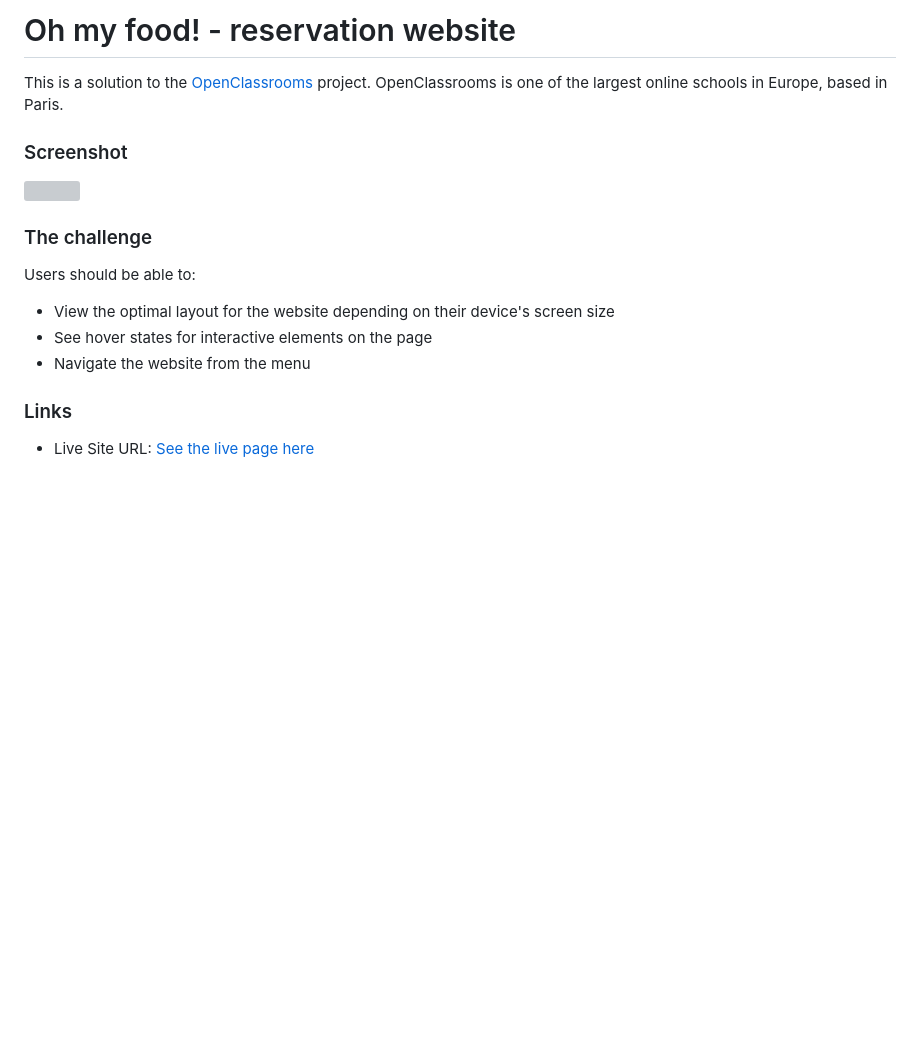
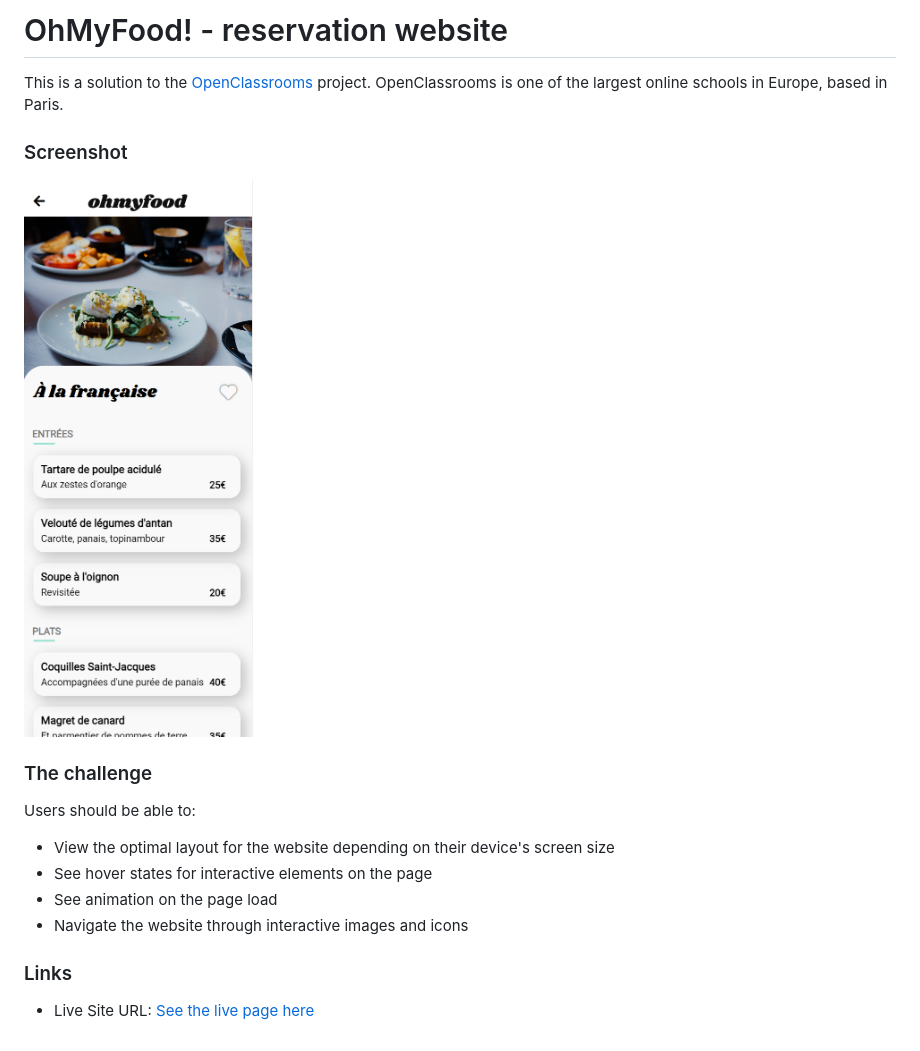
Before and after one commit to Kasia307584/oh_my_food-reservation-website, a Markdown page: README.md, the part around the change printed below. GitHub-like rendering; pictures changed too: images/screenshot.png (added); blank space fills up the shorter version; grey boxes are pictures that could not be loaded.

Commit message:
Readme update + screenshot

```diff
--- a/README.md
+++ b/README.md
@@ -1,4 +1,4 @@
-# Oh my food! - reservation website
+# OhMyFood! - reservation website
 
 This is a solution to the [OpenClassrooms](https://openclassrooms.com/) project. OpenClassrooms is one of the largest online schools in Europe, based in Paris.
 
@@ -12,7 +12,8 @@ Users should be able to:
 
 - View the optimal layout for the website depending on their device's screen size
 - See hover states for interactive elements on the page
-- Navigate the website from the menu
+- See animation on the page load
+- Navigate the website through interactive images and icons
 
 ### Links
 
```
Also changed, not shown: other parts of README.md (+1 -1 lines).
